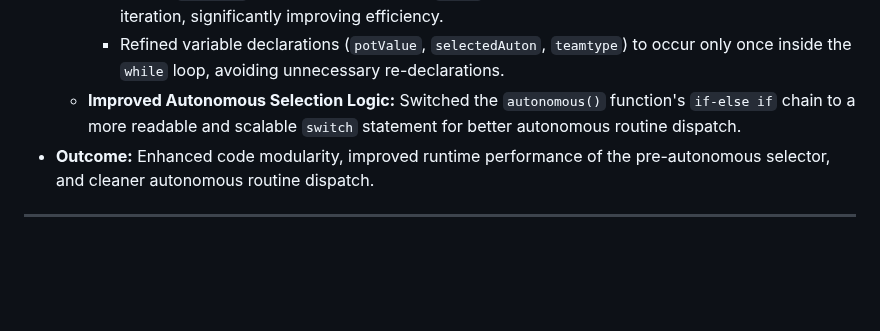
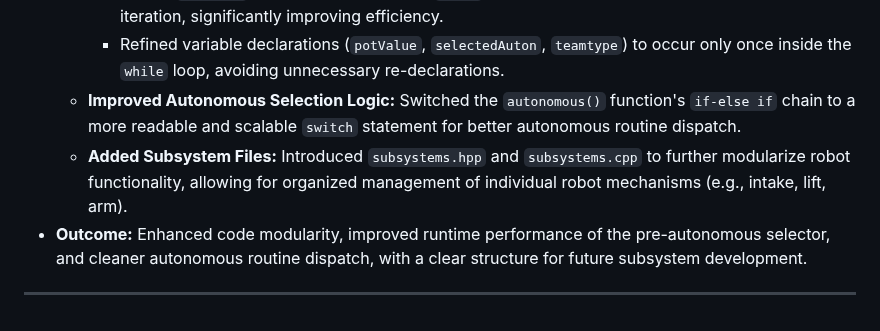
Before and after one commit to Pahlaj-Sharma/2602K-KryptoKnights_Code_2025-2026, a Markdown page: README.md, the part around the change. Rendered like a GitHub page; blank space fills up the shorter version.

```diff
--- a/README.md
+++ b/README.md
@@ -122,6 +122,7 @@ This document provides a chronological record of significant changes, refactorin
         * Moved `std::map` initialization outside the `while` loop to prevent redundant re-creation on every iteration, significantly improving efficiency.
         * Refined variable declarations (`potValue`, `selectedAuton`, `teamtype`) to occur only once inside the `while` loop, avoiding unnecessary re-declarations.
     * **Improved Autonomous Selection Logic:** Switched the `autonomous()` function's `if-else if` chain to a more readable and scalable `switch` statement for better autonomous routine dispatch.
-* **Outcome:** Enhanced code modularity, improved runtime performance of the pre-autonomous selector, and cleaner autonomous routine dispatch.
+    * **Added Subsystem Files:** Introduced `subsystems.hpp` and `subsystems.cpp` to further modularize robot functionality, allowing for organized management of individual robot mechanisms (e.g., intake, lift, arm).
+* **Outcome:** Enhanced code modularity, improved runtime performance of the pre-autonomous selector, and cleaner autonomous routine dispatch, with a clear structure for future subsystem development.
 
 ---
```
